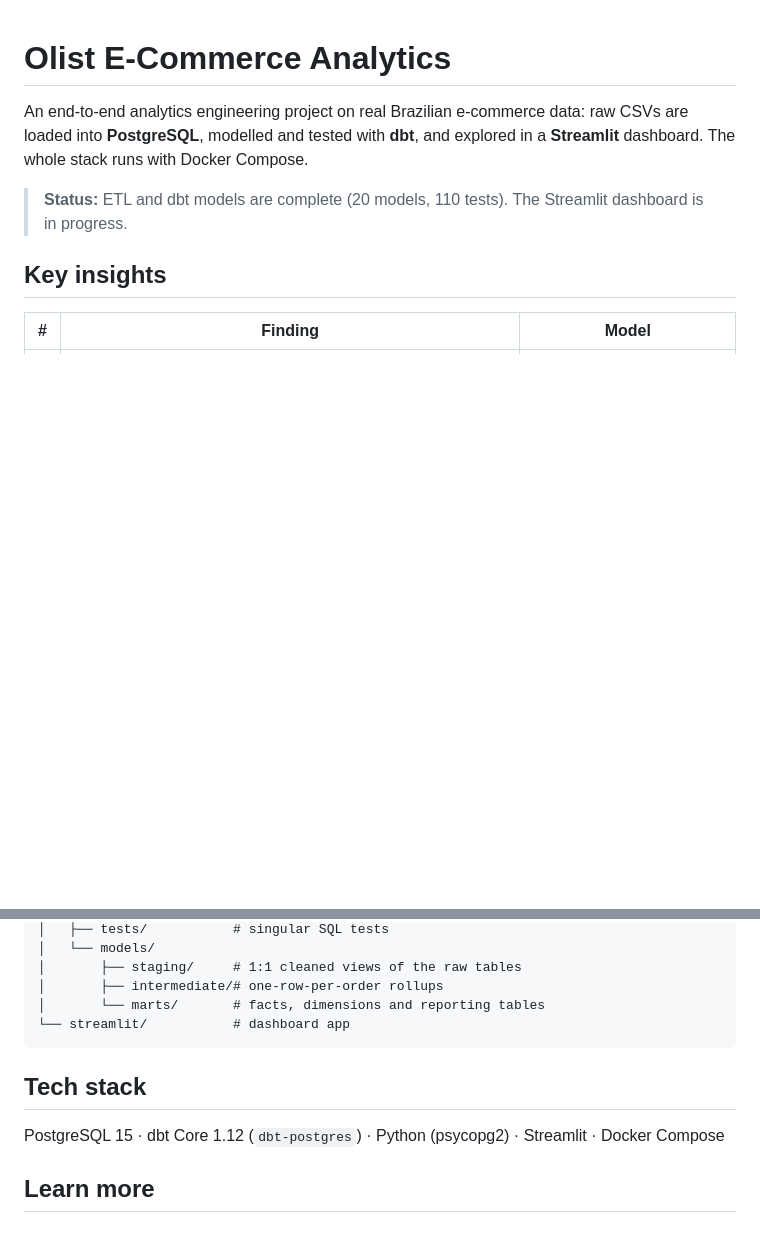
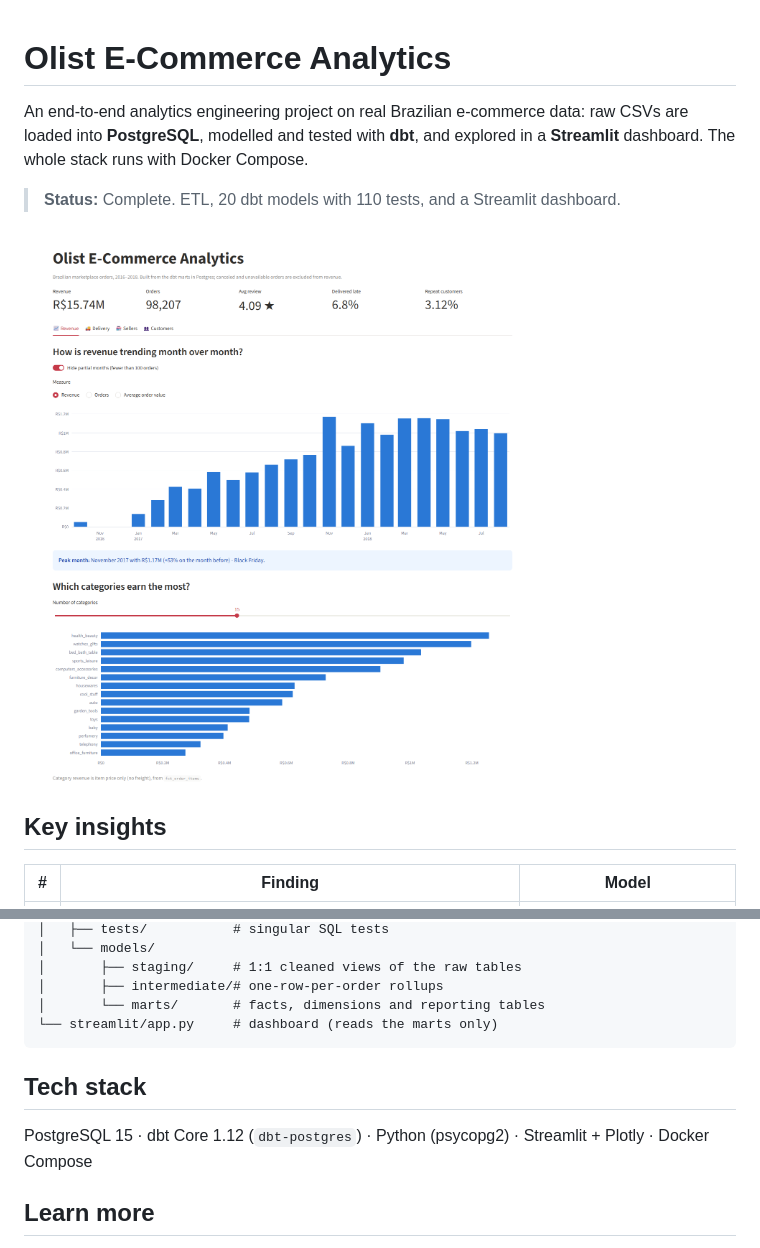
Before and after one commit to Jerry-Khobby/olist-dbt-analytics, a Markdown page: README.md, 2 parts joined by grey strips. Rendered like a GitHub page; pictures changed too: docs/dashboard-revenue.png (added); blank space fills up the shorter version.

````diff
--- a/README.md
+++ b/README.md
@@ -2,7 +2,9 @@
 
 An end-to-end analytics engineering project on real Brazilian e-commerce data: raw CSVs are loaded into **PostgreSQL**, modelled and tested with **dbt**, and explored in a **Streamlit** dashboard. The whole stack runs with Docker Compose.
 
-> **Status:** ETL and dbt models are complete (20 models, 110 tests). The Streamlit dashboard is in progress.
+> **Status:** Complete. ETL, 20 dbt models with 110 tests, and a Streamlit dashboard.
+
+![Olist analytics dashboard: revenue tab](docs/dashboard-revenue.png)
 
 ## Key insights
 
@@ -191,12 +219,12 @@ docker exec -it olist-postgres psql -U olist -d olist
 │       ├── staging/     # 1:1 cleaned views of the raw tables
 │       ├── intermediate/# one-row-per-order rollups
 │       └── marts/       # facts, dimensions and reporting tables
-└── streamlit/           # dashboard app
+└── streamlit/app.py     # dashboard (reads the marts only)
 ```
 
 ## Tech stack
 
-PostgreSQL 15 · dbt Core 1.12 (`dbt-postgres`) · Python (psycopg2) · Streamlit · Docker Compose
+PostgreSQL 15 · dbt Core 1.12 (`dbt-postgres`) · Python (psycopg2) · Streamlit + Plotly · Docker Compose
 
 ## Learn more
 
````
Also changed, not shown: other parts of README.md (+26 -0 lines), docs/dashboard-delivery.png (added), docs/dashboard-sellers.png (added).
